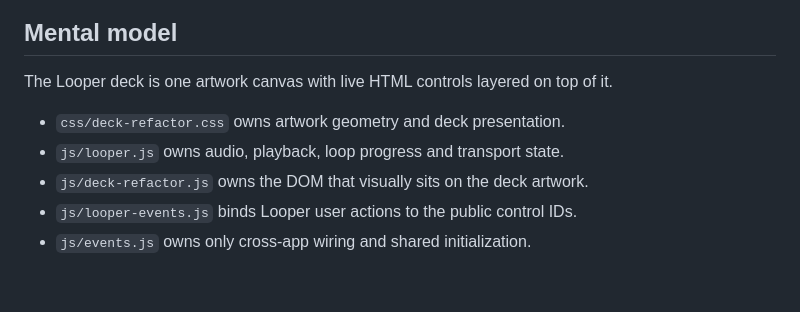
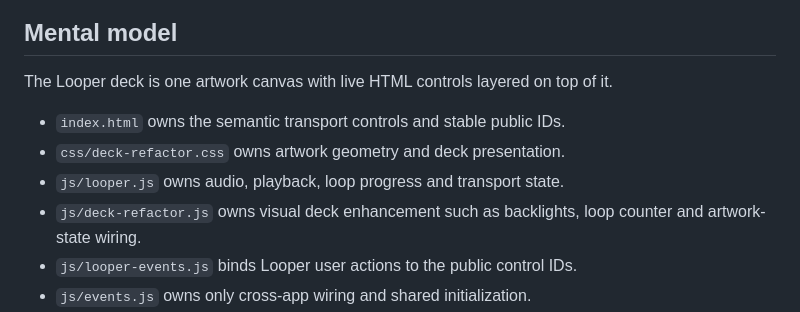
Before and after one commit to ASCK666/Looper666, a Markdown page: docs/DECK_UI.md, the part around one of its changes. Drawn GitHub-style; blank space fills up the shorter version.

```diff
--- a/docs/DECK_UI.md
+++ b/docs/DECK_UI.md
@@ -6,9 +6,10 @@ This document describes the current deck boundary in human terms.
 
 The Looper deck is one artwork canvas with live HTML controls layered on top of it.
 
+- `index.html` owns the semantic transport controls and stable public IDs.
 - `css/deck-refactor.css` owns artwork geometry and deck presentation.
 - `js/looper.js` owns audio, playback, loop progress and transport state.
-- `js/deck-refactor.js` owns the DOM that visually sits on the deck artwork.
+- `js/deck-refactor.js` owns visual deck enhancement such as backlights, loop counter and artwork-state wiring.
 - `js/looper-events.js` binds Looper user actions to the public control IDs.
 - `js/events.js` owns only cross-app wiring and shared initialization.
 - `js/looper-polish.js` still contains the incremental AUTO SPEED enhancement and cassette metadata treatment.
```
Also changed, not shown: other parts of docs/DECK_UI.md (+20 -14 lines).
